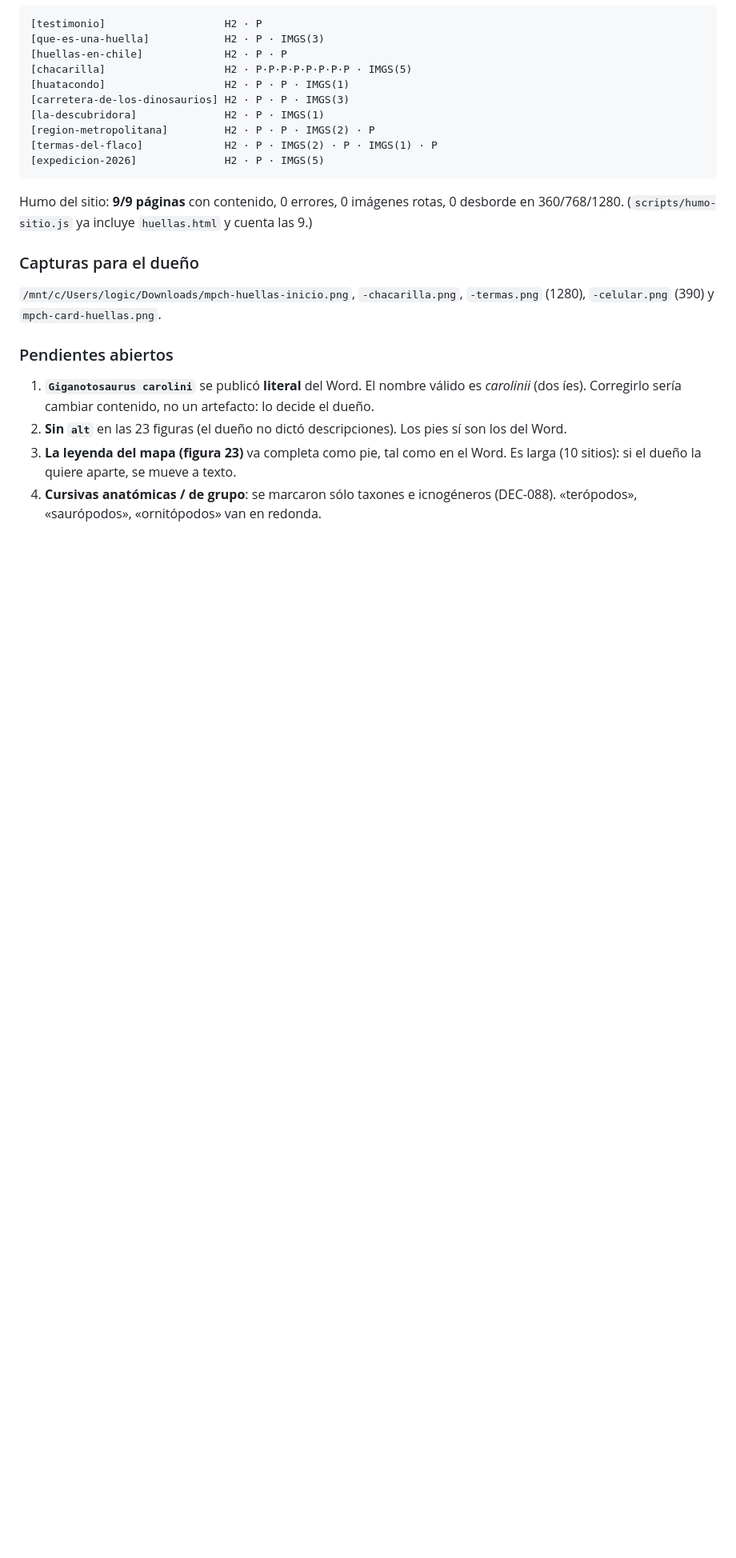
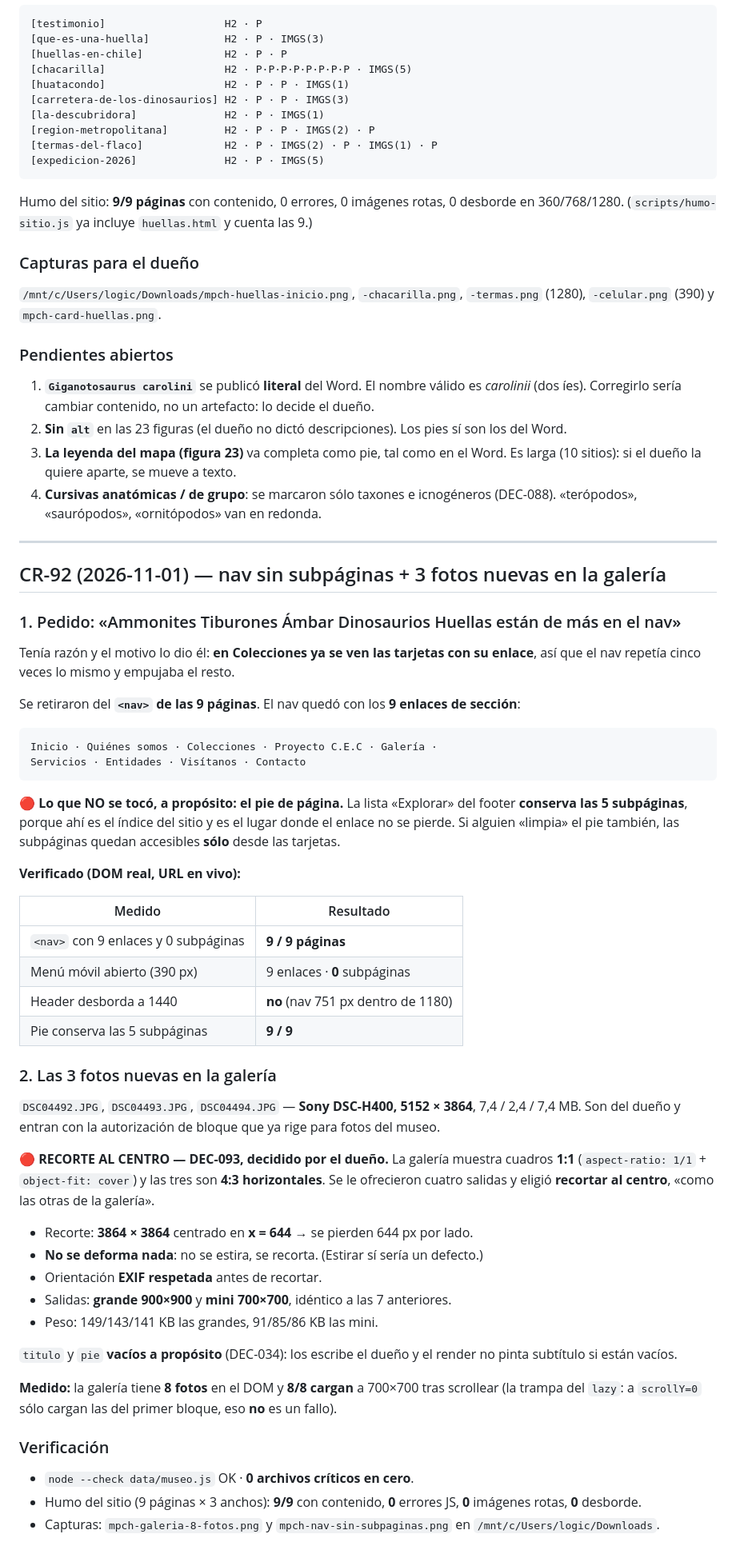
Before and after one commit to matiasbenavides-bot/museo-paleontologico-chile, a Markdown page: HANDOFF.md, the part around the change. Shown at 80% size. Rendered like a GitHub page; blank space fills up the shorter version.

Commit message:
CR-92: documenta en el HANDOFF el retiro del nav y las 3 fotos de la galeria

````diff
--- a/HANDOFF.md
+++ b/HANDOFF.md
@@ -1614,3 +1614,66 @@ cuenta las 9.)
    Es larga (10 sitios): si el dueño la quiere aparte, se mueve a texto.
 4. **Cursivas anatómicas / de grupo**: se marcaron sólo taxones e icnogéneros
    (DEC-088). «terópodos», «saurópodos», «ornitópodos» van en redonda.
+
+---
+
+## CR-92 (2026-11-01) — nav sin subpáginas + 3 fotos nuevas en la galería
+
+### 1. Pedido: «Ammonites Tiburones Ámbar Dinosaurios Huellas están de más en el nav»
+
+Tenía razón y el motivo lo dio él: **en Colecciones ya se ven las tarjetas con su
+enlace**, así que el nav repetía cinco veces lo mismo y empujaba el resto.
+
+Se retiraron del **`<nav>` de las 9 páginas**. El nav quedó con los **9 enlaces de
+sección**:
+
+```
+Inicio · Quiénes somos · Colecciones · Proyecto C.E.C · Galería ·
+Servicios · Entidades · Visítanos · Contacto
+```
+
+🔴 **Lo que NO se tocó, a propósito: el pie de página.** La lista «Explorar» del
+footer **conserva las 5 subpáginas**, porque ahí es el índice del sitio y es el
+lugar donde el enlace no se pierde. Si alguien «limpia» el pie también, las
+subpáginas quedan accesibles **sólo** desde las tarjetas.
+
+**Verificado (DOM real, URL en vivo):**
+
+| Medido | Resultado |
+|---|---|
+| `<nav>` con 9 enlaces y 0 subpáginas | **9 / 9 páginas** |
+| Menú móvil abierto (390 px) | 9 enlaces · **0** subpáginas |
+| Header desborda a 1440 | **no** (nav 751 px dentro de 1180) |
+| Pie conserva las 5 subpáginas | **9 / 9** |
+
+### 2. Las 3 fotos nuevas en la galería
+
+`DSC04492.JPG`, `DSC04493.JPG`, `DSC04494.JPG` — **Sony DSC-H400, 5152 × 3864**,
+7,4 / 2,4 / 7,4 MB. Son del dueño y entran con la autorización de bloque que ya
+rige para fotos del museo.
+
+🔴 **RECORTE AL CENTRO — DEC-093, decidido por el dueño.** La galería muestra
+cuadros **1:1** (`aspect-ratio: 1/1` + `object-fit: cover`) y las tres son **4:3
+horizontales**. Se le ofrecieron cuatro salidas y eligió **recortar al centro**,
+«como las otras de la galería».
+
+- Recorte: **3864 × 3864** centrado en **x = 644** → se pierden 644 px por lado.
+- **No se deforma nada**: no se estira, se recorta. (Estirar sí sería un defecto.)
+- Orientación **EXIF respetada** antes de recortar.
+- Salidas: **grande 900×900** y **mini 700×700**, idéntico a las 7 anteriores.
+- Peso: 149/143/141 KB las grandes, 91/85/86 KB las mini.
+
+`titulo` y `pie` **vacíos a propósito** (DEC-034): los escribe el dueño y el render
+no pinta subtítulo si están vacíos.
+
+**Medido:** la galería tiene **8 fotos** en el DOM y **8/8 cargan** a 700×700 tras
+scrollear (la trampa del `lazy`: a `scrollY=0` sólo cargan las del primer bloque,
+eso **no** es un fallo).
+
+### Verificación
+
+- `node --check data/museo.js` OK · **0 archivos críticos en cero**.
+- Humo del sitio (9 páginas × 3 anchos): **9/9** con contenido, **0** errores JS,
+  **0** imágenes rotas, **0** desborde.
+- Capturas: `mpch-galeria-8-fotos.png` y `mpch-nav-sin-subpaginas.png` en
+  `/mnt/c/Users/logic/Downloads`.
````
